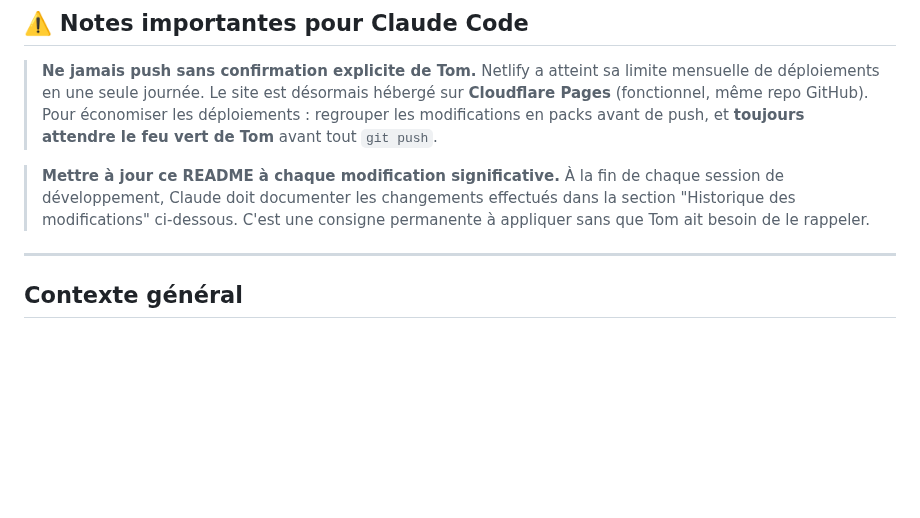
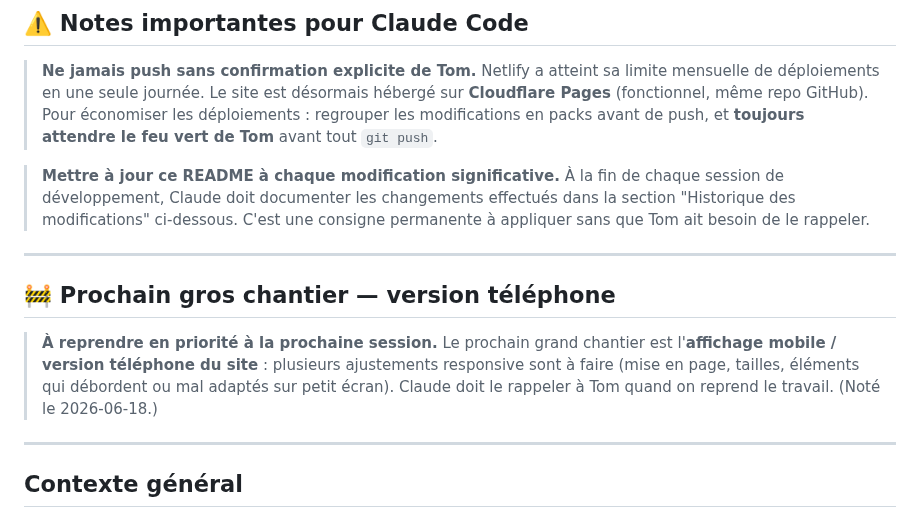
Before and after one commit to Nardoll/mon-site, a Markdown page: README.md, the part around the change. GitHub-like rendering; blank space fills up the shorter version.

Commit message:
docs(readme): noter le prochain gros chantier - version telephone/mobile du site
Co-Authored-By: Claude Opus 4.8 <noreply@anthropic.com>

```diff
--- a/README.md
+++ b/README.md
@@ -10,6 +10,12 @@
 > Netlify a atteint sa limite mensuelle de déploiements en une seule journée. Le site est désormais hébergé sur **Cloudflare Pages** (fonctionnel, même repo GitHub). Pour économiser les déploiements : regrouper les modifications en packs avant de push, et **toujours attendre le feu vert de Tom** avant tout `git push`.
 
 > **Mettre à jour ce README à chaque modification significative.** À la fin de chaque session de développement, Claude doit documenter les changements effectués dans la section "Historique des modifications" ci-dessous. C'est une consigne permanente à appliquer sans que Tom ait besoin de le rappeler.
+
+---
+
+## 🚧 Prochain gros chantier — version téléphone
+
+> **À reprendre en priorité à la prochaine session.** Le prochain grand chantier est l'**affichage mobile / version téléphone du site** : plusieurs ajustements responsive sont à faire (mise en page, tailles, éléments qui débordent ou mal adaptés sur petit écran). Claude doit le rappeler à Tom quand on reprend le travail. (Noté le 2026-06-18.)
 
 ---
 
```
